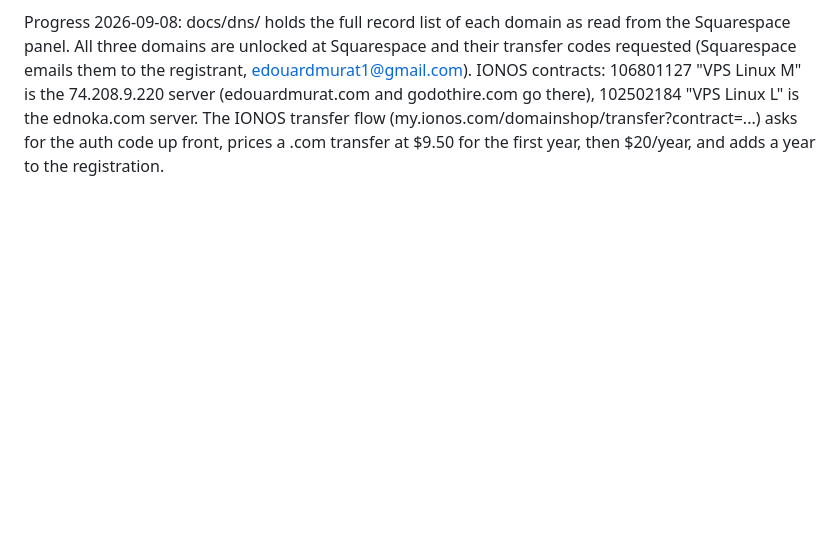
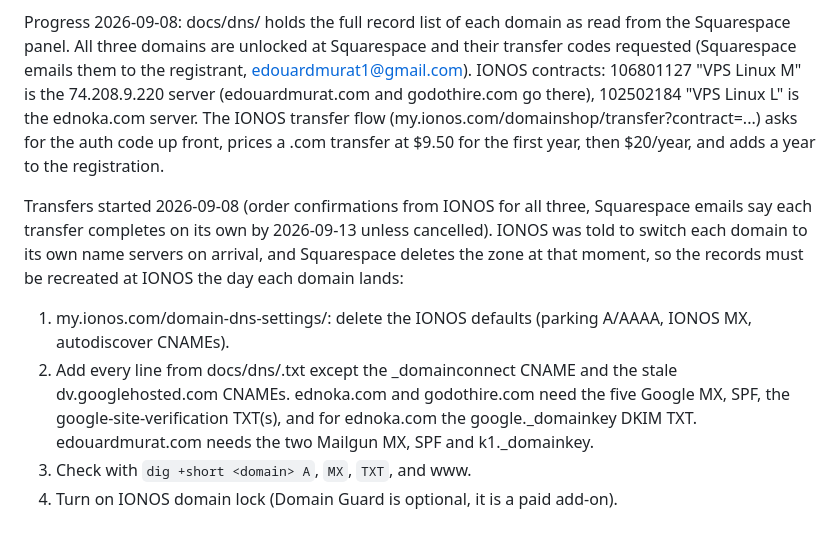
Before and after one commit to playworksnorth/playworksnorth.com, a Markdown page: docs/BRANDING.md, the part around the change. Rendered like a GitHub page; blank space fills up the shorter version.

Commit message:
docs: three registrar transfers started, DNS recreation checklist
Co-Authored-By: Claude Fable 5.1 <noreply@anthropic.com>
Claude-Session: https://claude.ai/code/session_01EMxeBxptWDXhTcwUsGQPng

```diff
--- a/docs/BRANDING.md
+++ b/docs/BRANDING.md
@@ -141,3 +141,19 @@ edouardmurat1@gmail.com). IONOS contracts: 106801127 "VPS Linux M" is the
 (my.ionos.com/domainshop/transfer?contract=...) asks for the auth code up
 front, prices a .com transfer at $9.50 for the first year, then $20/year, and
 adds a year to the registration.
+
+Transfers started 2026-09-08 (order confirmations from IONOS for all three,
+Squarespace emails say each transfer completes on its own by 2026-09-13
+unless cancelled). IONOS was told to switch each domain to its own name
+servers on arrival, and Squarespace deletes the zone at that moment, so the
+records must be recreated at IONOS the day each domain lands:
+
+1. my.ionos.com/domain-dns-settings/<domain>: delete the IONOS defaults
+   (parking A/AAAA, IONOS MX, autodiscover CNAMEs).
+2. Add every line from docs/dns/<domain>.txt except the _domainconnect CNAME
+   and the stale dv.googlehosted.com CNAMEs. ednoka.com and godothire.com
+   need the five Google MX, SPF, the google-site-verification TXT(s), and
+   for ednoka.com the google._domainkey DKIM TXT. edouardmurat.com needs the
+   two Mailgun MX, SPF and k1._domainkey.
+3. Check with `dig +short <domain> A`, `MX`, `TXT`, and www.
+4. Turn on IONOS domain lock (Domain Guard is optional, it is a paid add-on).
```
Also changed, not shown: TODO.md (+1 -1 lines).
